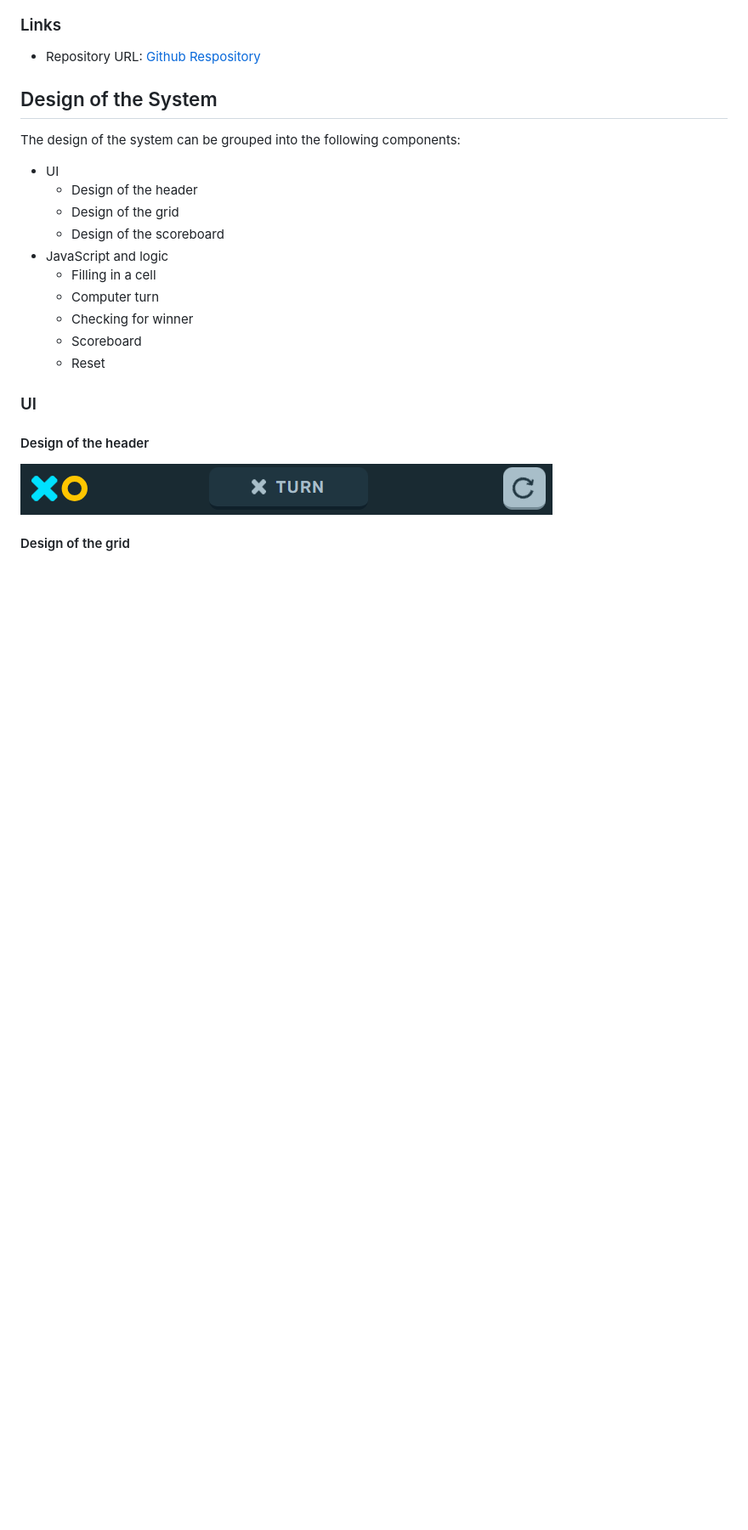
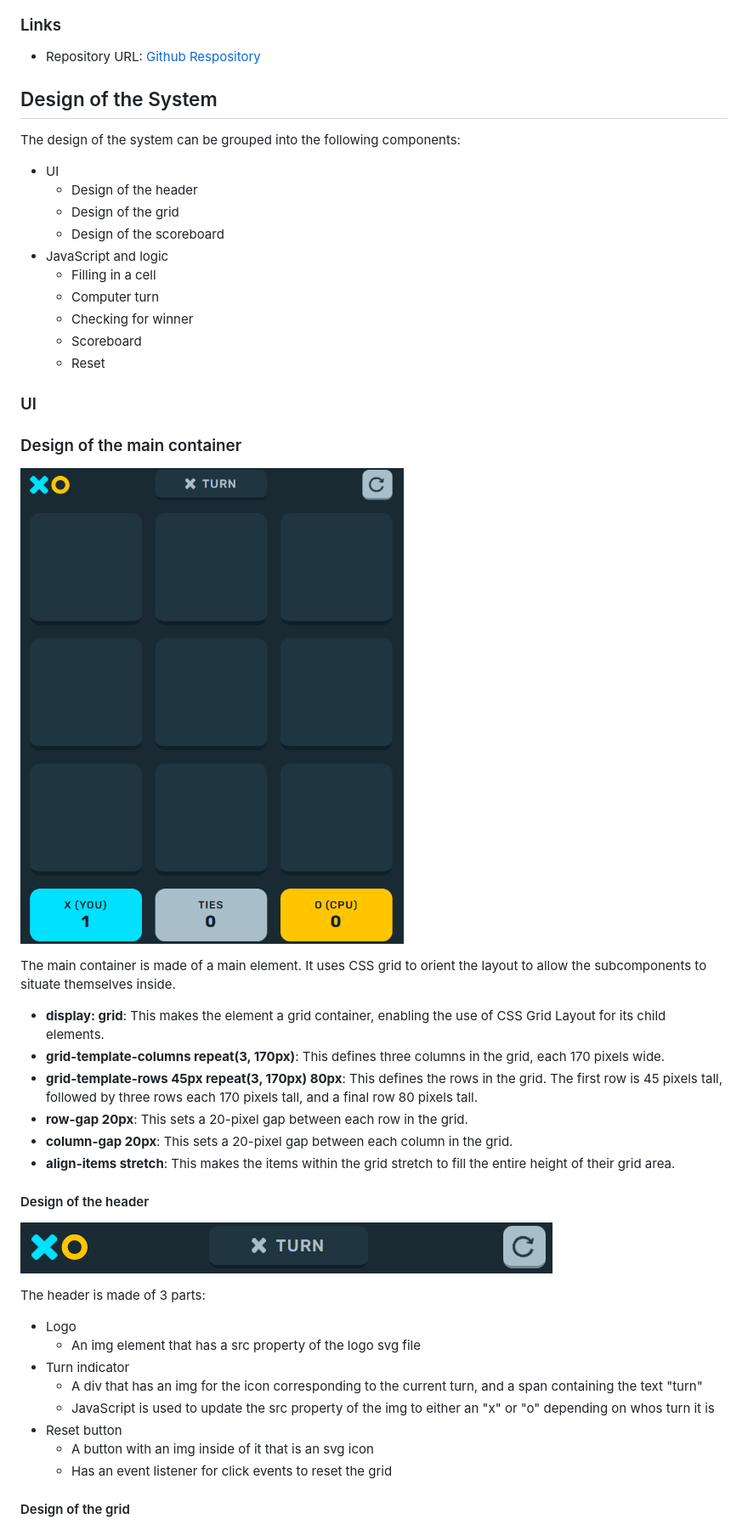
Before and after one commit to JasDhindsa/tictactoe, a Markdown page: docs/design_system.md, the part around one of its changes. Shown at 85% size. GitHub-like rendering; blank space fills up the shorter version.

Commit message:
Added ui analysis

```diff
--- a/docs/design_system.md
+++ b/docs/design_system.md
@@ -67,8 +68,29 @@ The design of the system can be grouped into the following components:
 
 ### UI
 
+### Design of the main container
+![](./design_system/main-container.png)
+
+The main container is made of a main element. It uses CSS grid to orient the layout to allow the subcomponents to situate themselves inside.
+- **display: grid**: This makes the element a grid container, enabling the use of CSS Grid Layout for its child elements.
+- **grid-template-columns repeat(3, 170px)**: This defines three columns in the grid, each 170 pixels wide.
+- **grid-template-rows 45px repeat(3, 170px) 80px**: This defines the rows in the grid. The first row is 45 pixels tall, followed by three rows each 170 pixels tall, and a final row 80 pixels tall.
+- **row-gap 20px**: This sets a 20-pixel gap between each row in the grid.
+- **column-gap 20px**: This sets a 20-pixel gap between each column in the grid.
+- **align-items stretch**: This makes the items within the grid stretch to fill the entire height of their grid area.
+
 #### Design of the header
 ![](./design_system/header.png)
 
+The header is made of 3 parts:
+- Logo
+   - An img element that has a src property of the logo svg file
+- Turn indicator
+   - A div that has an img for the icon corresponding to the current turn, and a span containing the text "turn"
+   - JavaScript is used to update the src property of the img to either an "x" or "o" depending on whos turn it is
+- Reset button
+   - A button with an img inside of it that is an svg icon
+   - Has an event listener for click events to reset the grid
+
 #### Design of the grid
 ![](./design_system/grid.png)
```
Also changed, not shown: other parts of docs/design_system.md (+4 -0 lines).
